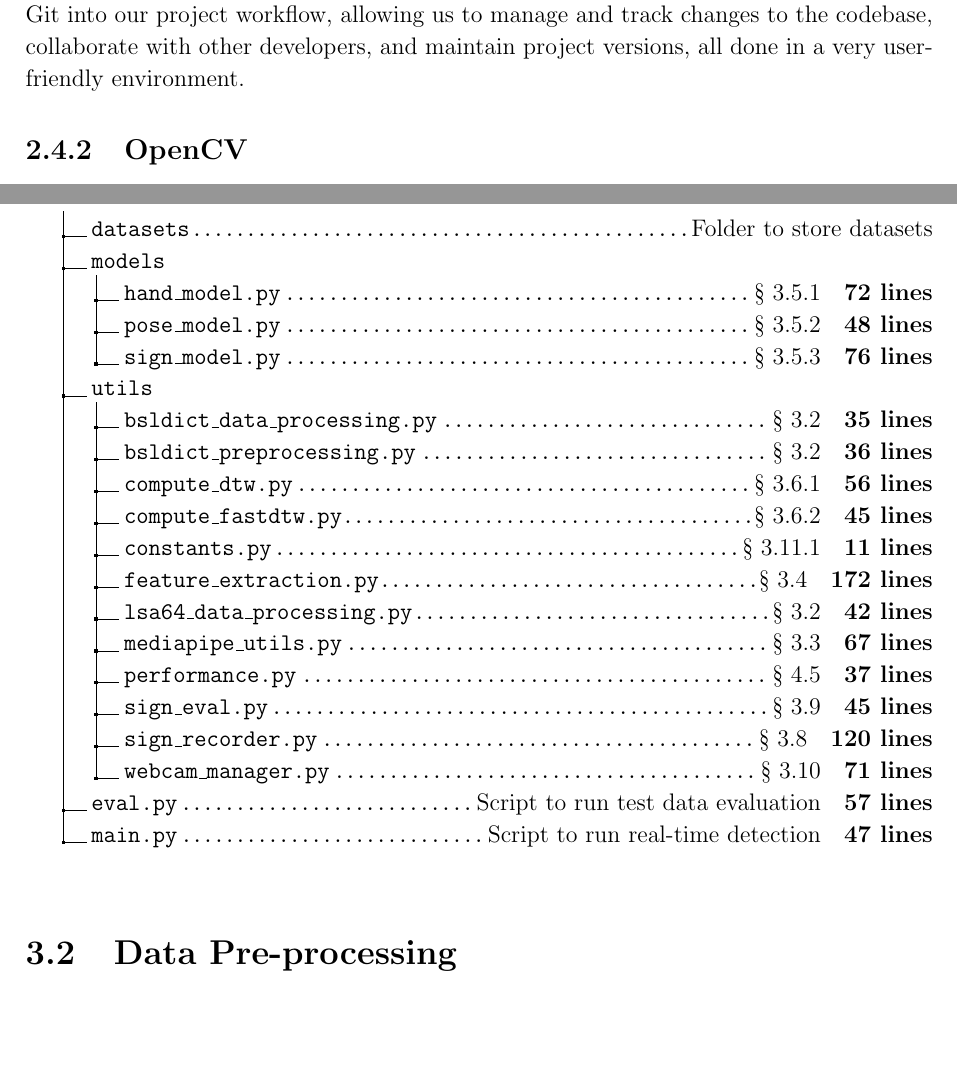
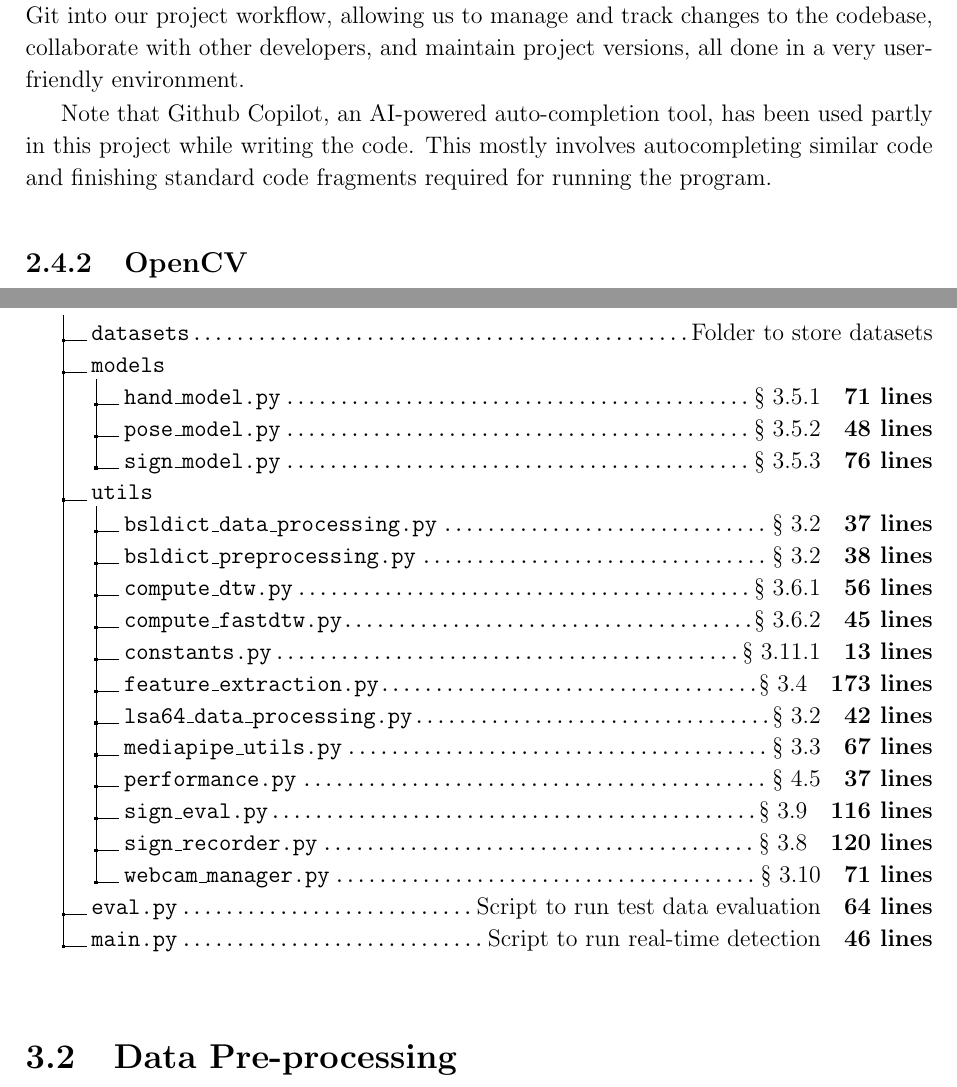
Before and after one commit to Porkypus/cst-ii-dissertation, a LaTeX thesis (Dissertation/rdr32.tex, which reads Dissertation/implementation.tex, Dissertation/preparation.tex): two parts of pages 17 and 20 of 54 before the commit and two parts of pages 17 and 22 of 56 after it, joined at a grey line, cut so that both start at the same text, the shorter picture padded with empty space. Compiled offline with pdfLaTeX.

Commit message:
few changes

```diff
--- a/Dissertation/implementation.tex
+++ b/Dissertation/implementation.tex
@@ -37,24 +37,24 @@ This section provides an overview of the source code and how the scripts are org
     .1 .
     .2 datasets\DTcomment{Folder to store datasets}.
     .2 models.
-    .3 hand\_model.py\DTcomment{\autoref{sec:hand_model}\quad\textbf{72 lines}}.
+    .3 hand\_model.py\DTcomment{\autoref{sec:hand_model}\quad\textbf{71 lines}}.
     .3 pose\_model.py\DTcomment{\autoref{sec:pose_model}\quad\textbf{48 lines}}.
     .3 sign\_model.py\DTcomment{\autoref{sec:sign_model}\quad\textbf{76 lines}}.
     .2 utils.
-    .3 bsldict\_data\_processing.py\DTcomment{\autoref{sec:data}\quad\textbf{35 lines}}.
-    .3 bsldict\_preprocessing.py\DTcomment{\autoref{sec:data}\quad\textbf{36 lines}}.
+    .3 bsldict\_data\_processing.py\DTcomment{\autoref{sec:data}\quad\textbf{37 lines}}.
+    .3 bsldict\_preprocessing.py\DTcomment{\autoref{sec:data}\quad\textbf{38 lines}}.
     .3 compute\_dtw.py\DTcomment{\autoref{sec:dtw-python}\quad\textbf{56 lines}}.
     .3 compute\_fastdtw.py\DTcomment{\autoref{sec:fastdtw}\quad\textbf{45 lines}}.
-    .3 constants.py\DTcomment{\autoref{sec:constants}\quad\textbf{11 lines}}.
-    .3 feature\_extraction.py\DTcomment{\autoref{sec:feature}\quad\textbf{172 lines}}.
+    .3 constants.py\DTcomment{\autoref{sec:constants}\quad\textbf{13 lines}}.
+    .3 feature\_extraction.py\DTcomment{\autoref{sec:feature}\quad\textbf{173 lines}}.
     .3 lsa64\_data\_processing.py\DTcomment{\autoref{sec:data}\quad\textbf{42 lines}}.
     .3 mediapipe\_utils.py\DTcomment{\autoref{sec:mediapipe}\quad\textbf{67 lines}}.
     .3 performance.py\DTcomment{\autoref{sec:performance}\quad\textbf{37 lines}}.
-    .3 sign\_eval.py\DTcomment{\autoref{sec:sign_eval}\quad\textbf{45 lines}}.
+    .3 sign\_eval.py\DTcomment{\autoref{sec:sign_eval}\quad\textbf{116 lines}}.
     .3 sign\_recorder.py\DTcomment{\autoref{sec:sign_recorder}\quad\textbf{120 lines}}.
     .3 webcam\_manager.py\DTcomment{\autoref{sec:webcam}\quad\textbf{71 lines}}.
-    .2 eval.py\DTcomment{Script to run test data evaluation\quad\textbf{57 lines}}.
-    .2 main.py\DTcomment{Script to run real-time detection\quad\textbf{47 lines}}.
+    .2 eval.py\DTcomment{Script to run test data evaluation\quad\textbf{64 lines}}.
+    .2 main.py\DTcomment{Script to run real-time detection\quad\textbf{46 lines}}.
 }
 
 
--- a/Dissertation/preparation.tex
+++ b/Dissertation/preparation.tex
@@ -191,6 +191,8 @@ VSCode provides an intuitive and user-friendly interface that makes it easy to n
 
 Another advantage of VSCode is its support for Git, a version control system that is commonly used in software development projects. With VSCode, we can easily integrate Git into our project workflow, allowing us to manage and track changes to the codebase, collaborate with other developers, and maintain project versions, all done in a very user-friendly environment.
 
+Note that Github Copilot, an AI-powered auto-completion tool, has been used partly in this project while writing the code. This mostly involves autocompleting similar code and finishing standard code fragments required for running the program.
+
 \subsection{OpenCV}
 
 OpenCV (Open Source Computer Vision Library) is an open-source computer vision and machine learning library that provides a wide range of functions for image and video processing, object detection, feature extraction, and more. OpenCV was chosen for the following reasons:
```
Also changed, not shown: Dissertation/proforma.tex (+3 -3 lines), Dissertation/implementation.tex (5 more changed lines).
